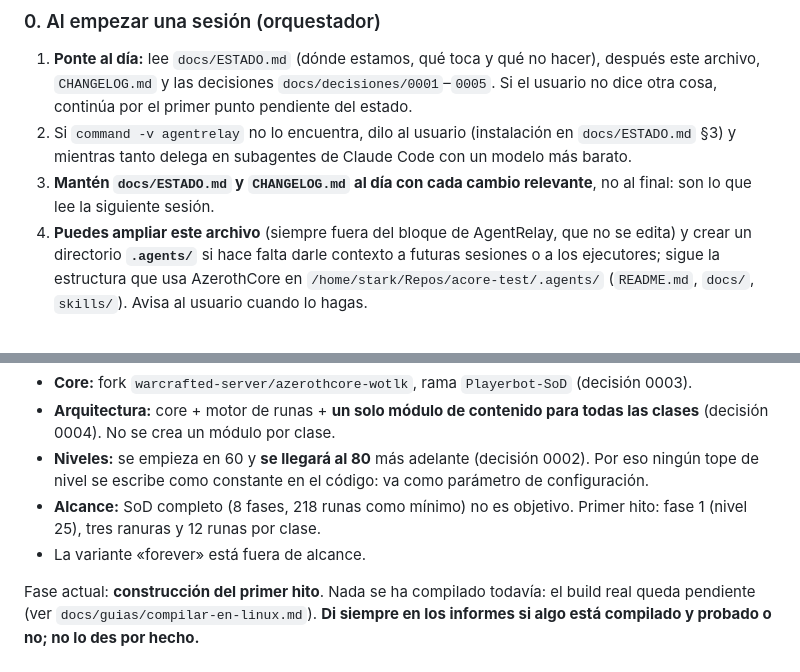
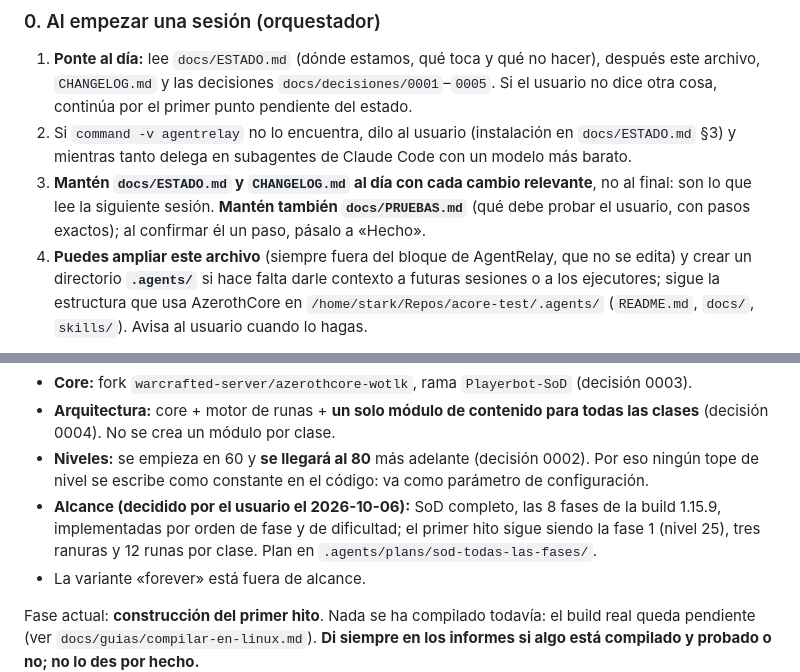
Before and after one commit to warcrafted-server/WotLK-SoD, a Markdown page: AGENTS.md, 2 parts joined by grey strips. GitHub-like rendering.

Commit message:
Recupera el alcance de las 8 fases y la norma de PRUEBAS.md en AGENTS.md, y amplía la clasificación de runas
Un ejecutor había restaurado AGENTS.md y borrado el cambio de alcance. Se añade classify_runes.py para las 661 runas con su resumen.

```diff
--- a/AGENTS.md
+++ b/AGENTS.md
@@ -50,7 +50,8 @@ repositorio, tanto si actúa como orquestador (planifica y delega) como si actú
 2. Si `command -v agentrelay` no lo encuentra, dilo al usuario (instalación en `docs/ESTADO.md`
    §3) y mientras tanto delega en subagentes de Claude Code con un modelo más barato.
 3. **Mantén `docs/ESTADO.md` y `CHANGELOG.md` al día con cada cambio relevante**, no al final: son
-   lo que lee la siguiente sesión.
+   lo que lee la siguiente sesión. **Mantén también `docs/PRUEBAS.md`** (qué debe probar el usuario,
+   con pasos exactos); al confirmar él un paso, pásalo a «Hecho».
 4. **Puedes ampliar este archivo** (siempre fuera del bloque de AgentRelay, que no se edita) y crear
    un directorio **`.agents/`** si hace falta darle contexto a futuras sesiones o a los ejecutores;
    sigue la estructura que usa AzerothCore en `/home/stark/Repos/acore-test/.agents/`
@@ -77,8 +78,9 @@ Decisiones que condicionan todo el trabajo (están razonadas en `docs/decisiones
   clases** (decisión 0004). No se crea un módulo por clase.
 - **Niveles:** se empieza en 60 y **se llegará al 80** más adelante (decisión 0002). Por eso
   ningún tope de nivel se escribe como constante en el código: va como parámetro de configuración.
-- **Alcance:** SoD completo (8 fases, 218 runas como mínimo) no es objetivo. Primer hito: fase 1
-  (nivel 25), tres ranuras y 12 runas por clase.
+- **Alcance (decidido por el usuario el 2026-10-06):** SoD completo, las 8 fases de la build 1.15.9,
+  implementadas por orden de fase y de dificultad; el primer hito sigue siendo la fase 1
+  (nivel 25), tres ranuras y 12 runas por clase. Plan en `.agents/plans/sod-todas-las-fases/`.
 - La variante «forever» está fuera de alcance.
 
 Fase actual: **construcción del primer hito**. Nada se ha compilado todavía: el build real queda
```
